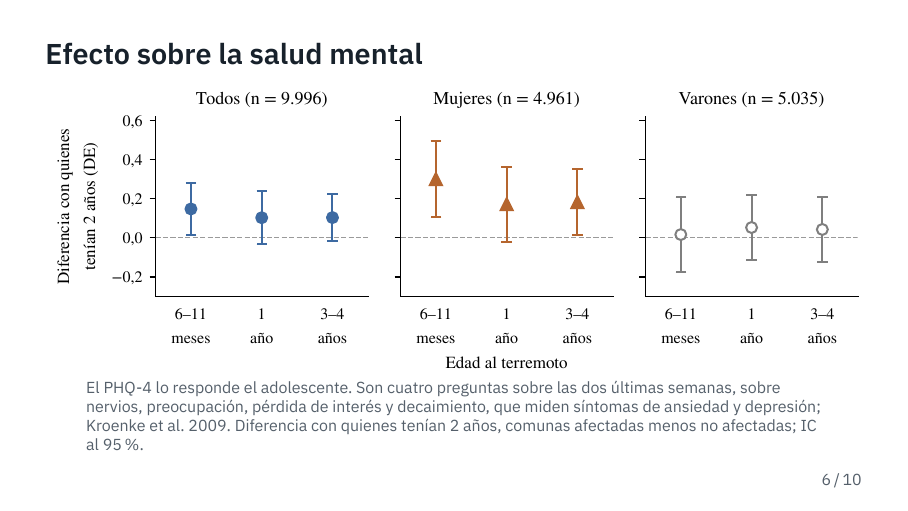
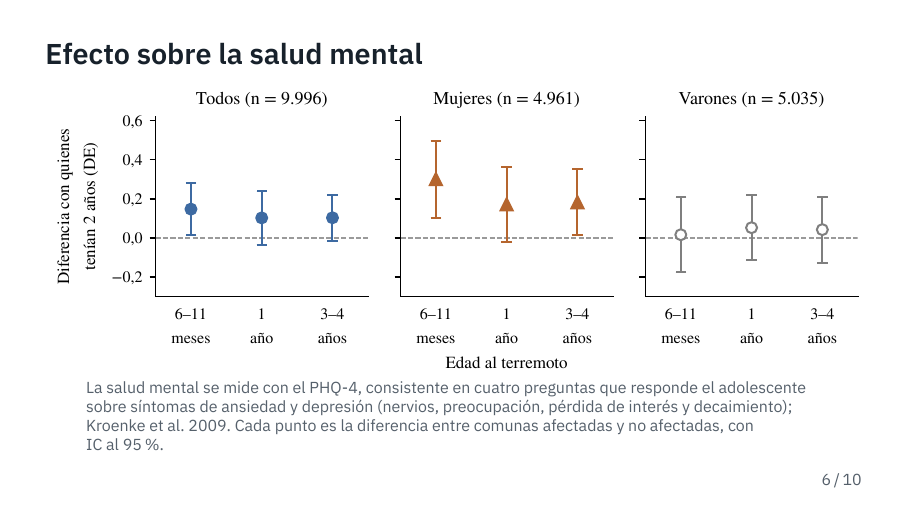
Before and after one commit to jedr1-ship-it/TALIS, LaTeX slides (presentacion/advisor.tex): page 6 of 10. Compiled offline with XeLaTeX.

Commit message:
Presentación: nota del PHQ-4 reescrita en la diapositiva 6
Co-Authored-By: Claude Opus 5.5 <noreply@anthropic.com>
Claude-Session: https://claude.ai/code/session_01UqKvCdoWhpNY2WRQ7PFfps

```diff
--- a/presentacion/advisor.tex
+++ b/presentacion/advisor.tex
@@ -156,10 +156,10 @@ Y_{imc} = \sum_{a \neq 2} \beta_a \,(\mathrm{Edad}_{ai} \times \mathrm{Afectada}
 \centering
 \includegraphics[width=\textwidth]{figuras/salud_mental.pdf}
 
-\nota{El PHQ-4 lo responde el adolescente. Son cuatro preguntas sobre las dos
-últimas semanas, sobre nervios, preocupación, pérdida de interés y decaimiento,
-que miden síntomas de ansiedad y depresión; Kroenke et al.\ 2009. Diferencia
-con quienes tenían 2 años, comunas afectadas menos no afectadas; IC al 95\%.}
+\nota{La salud mental se mide con el PHQ-4, consistente en cuatro preguntas que
+responde el adolescente sobre síntomas de ansiedad y depresión (nervios,
+preocupación, pérdida de interés y decaimiento); Kroenke et al.\ 2009. Cada
+punto es la diferencia entre comunas afectadas y no afectadas, con IC~al~95\%.}
 \end{frame}
 
 % --------------------------------------------------------------- 5. Hogar
```
Also changed, not shown: presentacion/advisor.pdf.
